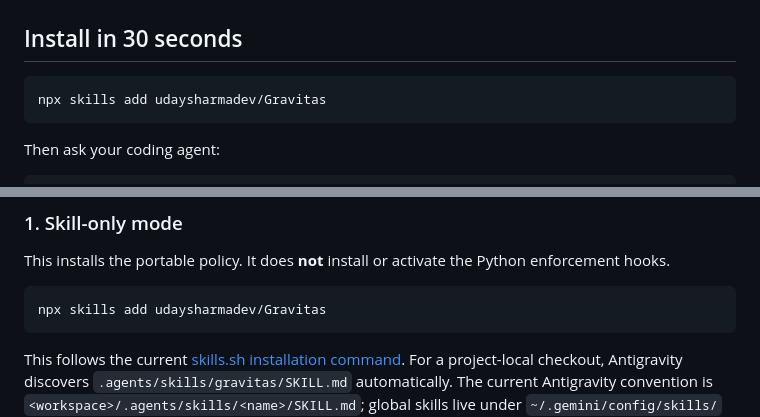
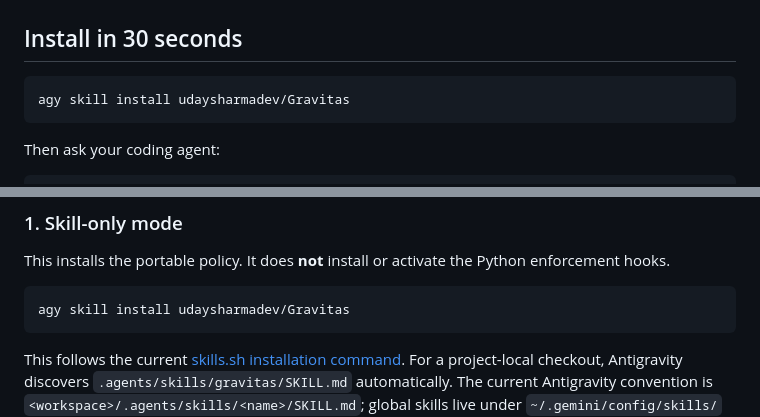
Before and after one commit to udaysharmadev/Gravitas, a Markdown page: README.md, 2 parts joined by grey strips. GitHub-like rendering.

Commit message:
docs: fix installation command to use agy skill install instead of nonexistent npx skills

````diff
--- a/README.md
+++ b/README.md
@@ -28,7 +28,7 @@ report only what the evidence supports.
 ## Install in 30 seconds
 
 ```bash
-npx skills add udaysharmadev/Gravitas
+agy skill install udaysharmadev/Gravitas
 ```
 
 Then ask your coding agent:
@@ -106,7 +106,7 @@ Choose the trust level you actually need.
 This installs the portable policy. It does **not** install or activate the Python enforcement hooks.
 
 ```bash
-npx skills add udaysharmadev/Gravitas
+agy skill install udaysharmadev/Gravitas
 ```
 
 This follows the current [skills.sh installation command](https://www.skills.sh/). For a project-local checkout, Antigravity discovers `.agents/skills/gravitas/SKILL.md` automatically. The current Antigravity convention is `<workspace>/.agents/skills/<name>/SKILL.md`; global skills live under `~/.gemini/config/skills/` ([Google documentation](https://antigravity.google/docs/skills)).
````
